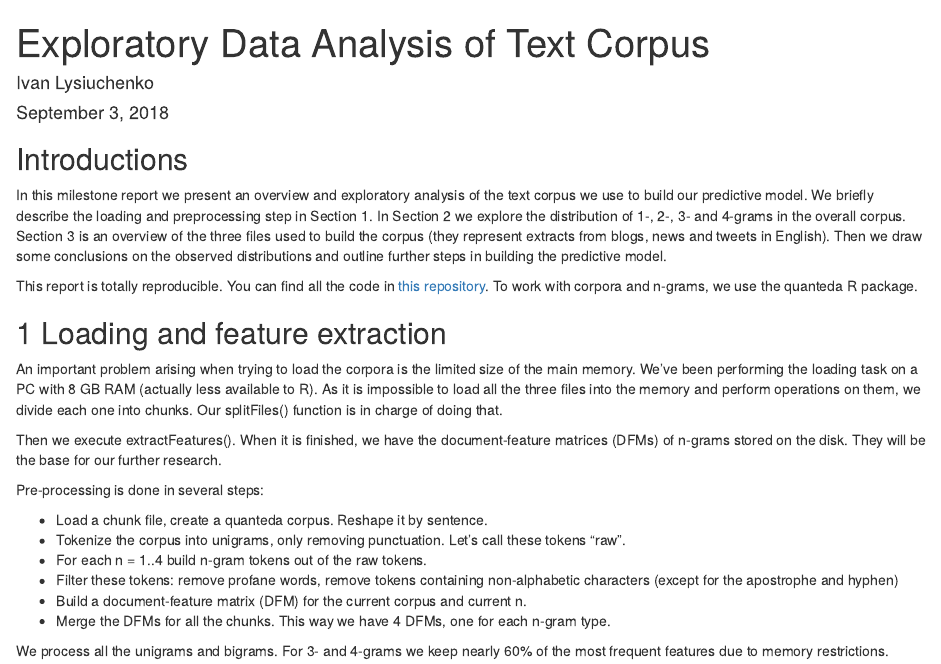
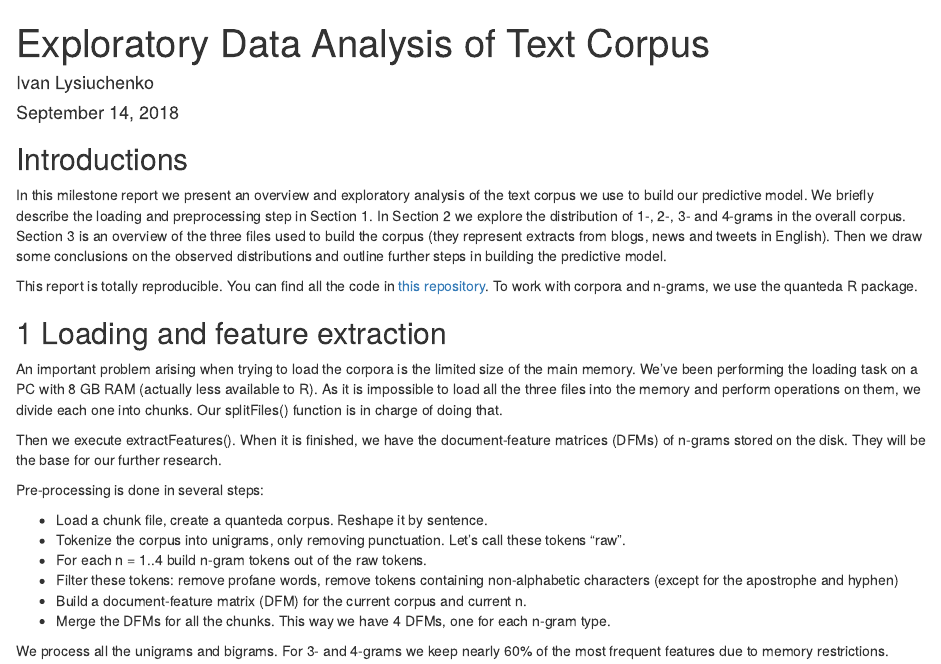
Before and after one commit to ivanlis/yellow_dog_predictor, an R Markdown document (doc/02milestone.Rmd): the page in a window 1100 px wide, from its top. Rendered offline with R 4.5, knitr and Pandoc, with nearby package versions; some code elsewhere in the file could not run offline.

Commit message:
Change the date in 02milestone.Rmd and regenerate the html.

```diff
--- a/doc/02milestone.Rmd
+++ b/doc/02milestone.Rmd
@@ -1,7 +1,7 @@
 ---
 title: "Exploratory Data Analysis of Text Corpus"
 author: "Ivan Lysiuchenko"
-date: "September 3, 2018"
+date: "September 14, 2018"
 output: html_document
 ---
 
```
Also changed, not shown: doc/02milestone.html, 1 other file.
